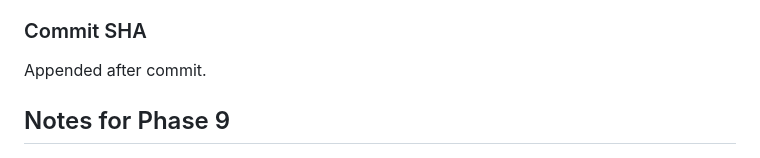
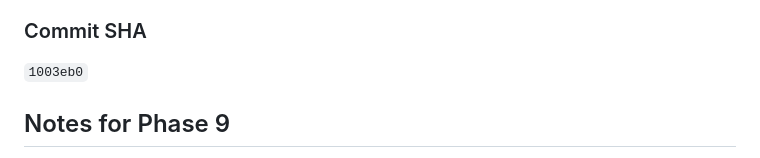
Before and after one commit to oitray/domain-drop-watcher, a Markdown page: IMPLEMENTATION_STATE.md, the part around the change. Drawn GitHub-style.

Commit message:
chore: record Phase 11 commit SHA in IMPLEMENTATION_STATE.md (868jc7eh7)
Co-Authored-By: Claude Opus 4.7 <noreply@anthropic.com>

```diff
--- a/IMPLEMENTATION_STATE.md
+++ b/IMPLEMENTATION_STATE.md
@@ -183,7 +183,7 @@ Wait — Phase 10 ended at 102. Subtracting setup-bootstrap (6) and adding boots
 
 ### Commit SHA
 
-Appended after commit.
+`1003eb0`
 
 ## Notes for Phase 9
 
```
